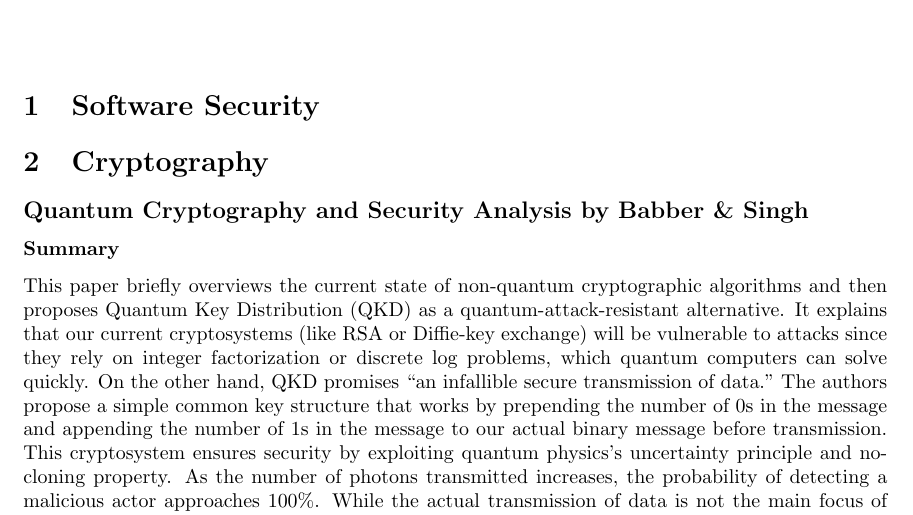
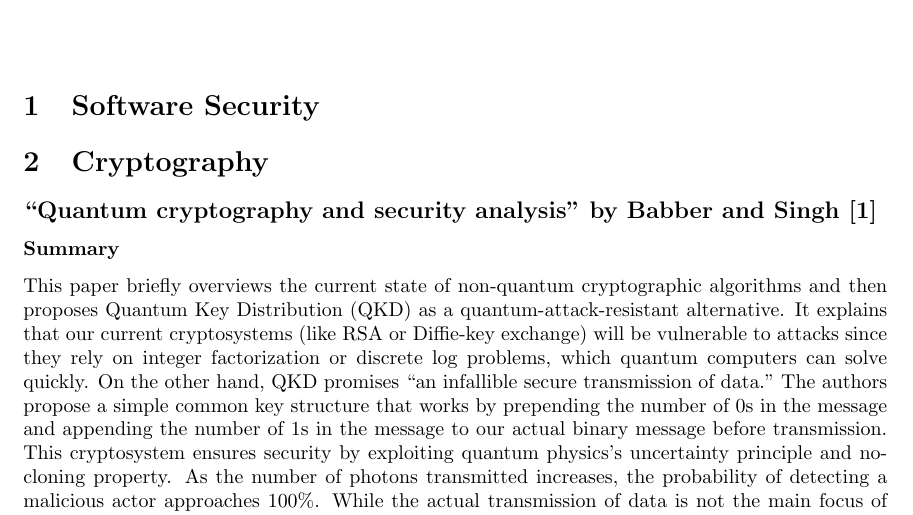
Before and after one commit to aliraeisdanaei/PRISM_2024_ReadingJournal, a LaTeX document (main.tex): part of the page, cut so that both start at the same text. Compiled offline with pdfLaTeX.

Commit message:
using bibtex in the title now

```diff
--- a/main.tex
+++ b/main.tex
@@ -11,9 +11,9 @@
 
 % \usepackage{lineno}
 
-% \usepackage{biblatex}
-% \bibliography{ref.bib}
-% \addbibresource{ref.bib}
+\usepackage{biblatex}
+\bibliography{ref.bib}
+\addbibresource{ref.bib}
 
 % \usepackage{booktabs}
 % \usepackage{multicol}
@@ -41,8 +41,7 @@
 \section{Software Security}
 
 \section{Cryptography}
-\subsection*{Quantum Cryptography and Security Analysis by Babber \& Singh}
-
+\subsection*{\citetitle{babber_quantum_cryptography} by \Citeauthor{babber_quantum_cryptography} \cite{babber_quantum_cryptography}}
 \subsubsection*{Summary}
 This paper briefly overviews the current state of non-quantum cryptographic algorithms and then proposes Quantum Key Distribution (QKD) as a quantum-attack-resistant alternative.
 It explains that our current cryptosystems (like RSA or Diffie-key exchange) will be vulnerable to attacks since they rely on integer factorization or discrete log problems, which quantum computers can solve quickly.
```
Also changed, not shown: main.pdf.
